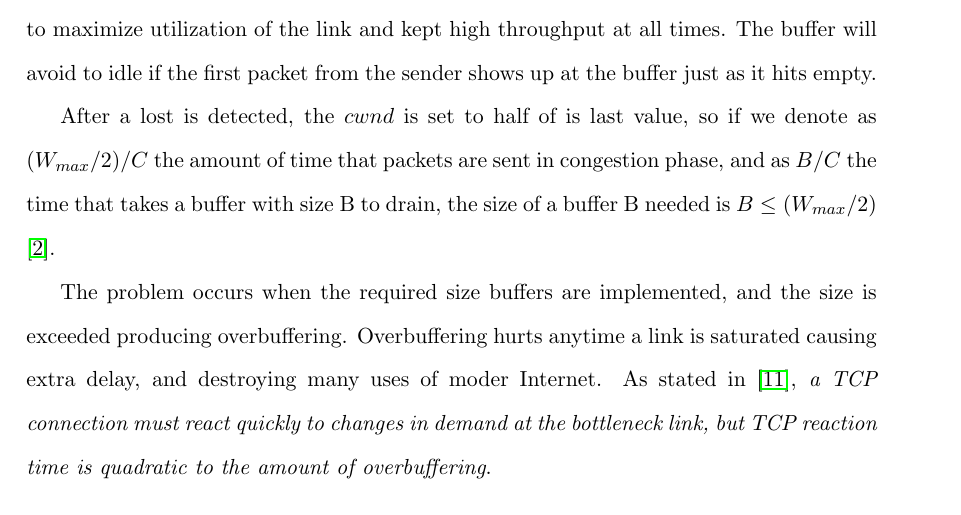
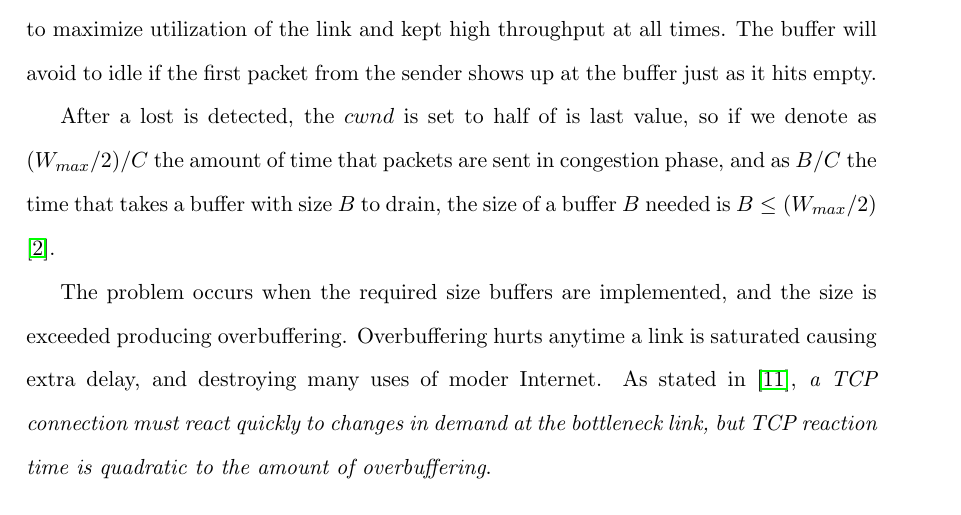
Before and after one commit to jscatala/Bufferbloat, a LaTeX document (StateofArt/memoria.tex, which reads StateofArt/src/buff/sizing.tex): part of page 19 of 58, cut so that both start at the same text. Compiled offline with pdfLaTeX.

Commit message:
PATCHES/111

```diff
--- a/StateofArt/src/buff/sizing.tex
+++ b/StateofArt/src/buff/sizing.tex
@@ -31,8 +31,8 @@ from the sender shows up at the buffer just as it hits empty.
 
 After a lost is detected, the $cwnd$ is set to half of is last value, so if we
 denote as $(W_{max} /2)/C$ the amount of time that packets are sent in
-congestion phase, and as $B/C$ the time that takes a buffer with size B to
-drain, the size of a buffer B needed is $B \leq (W_{max} /2)$
+congestion phase, and as $B/C$ the time that takes a buffer with size $B$ to
+drain, the size of a buffer $B$ needed is $B \leq (W_{max} /2)$
 \cite{main:ref:1}.
 
 The problem occurs when the required size buffers are implemented, and the
```
